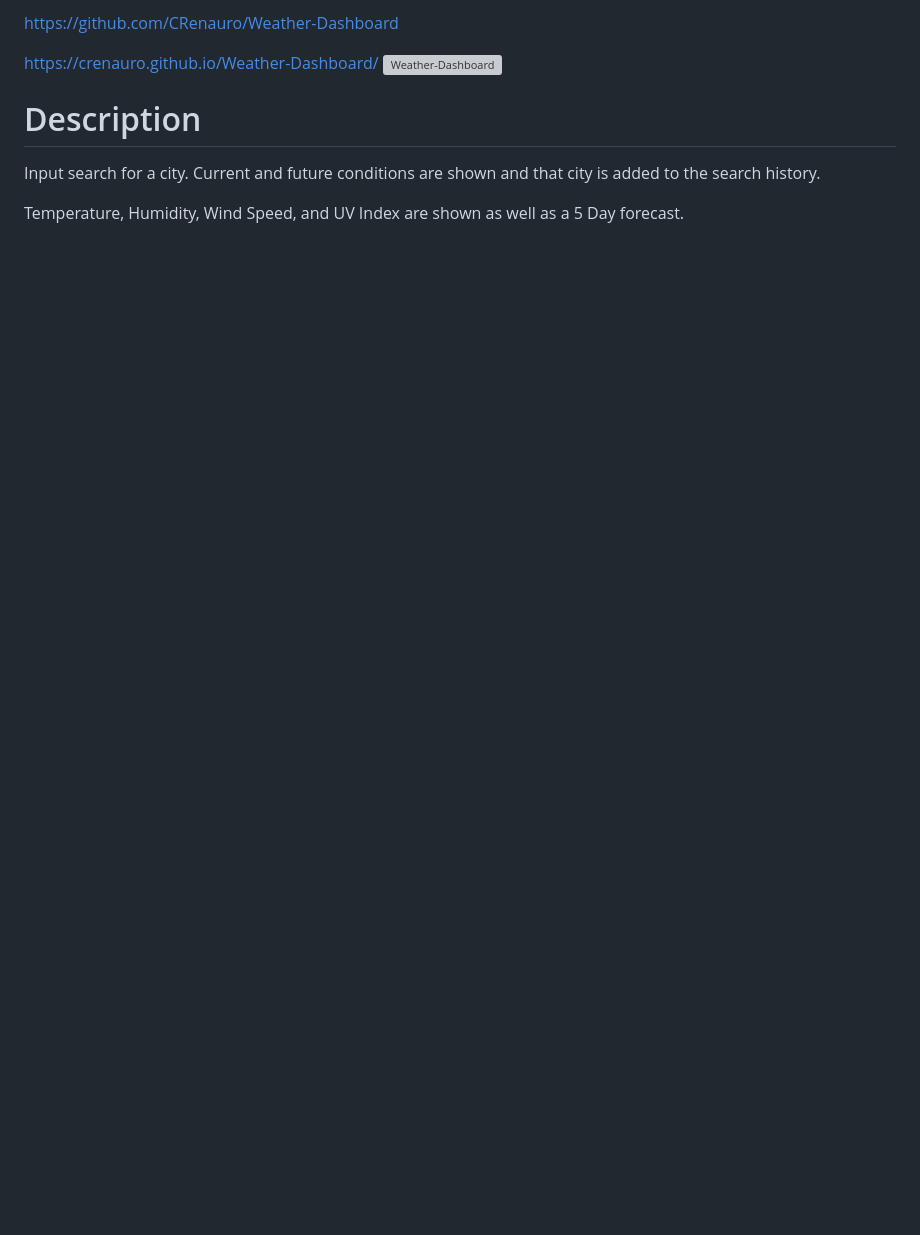
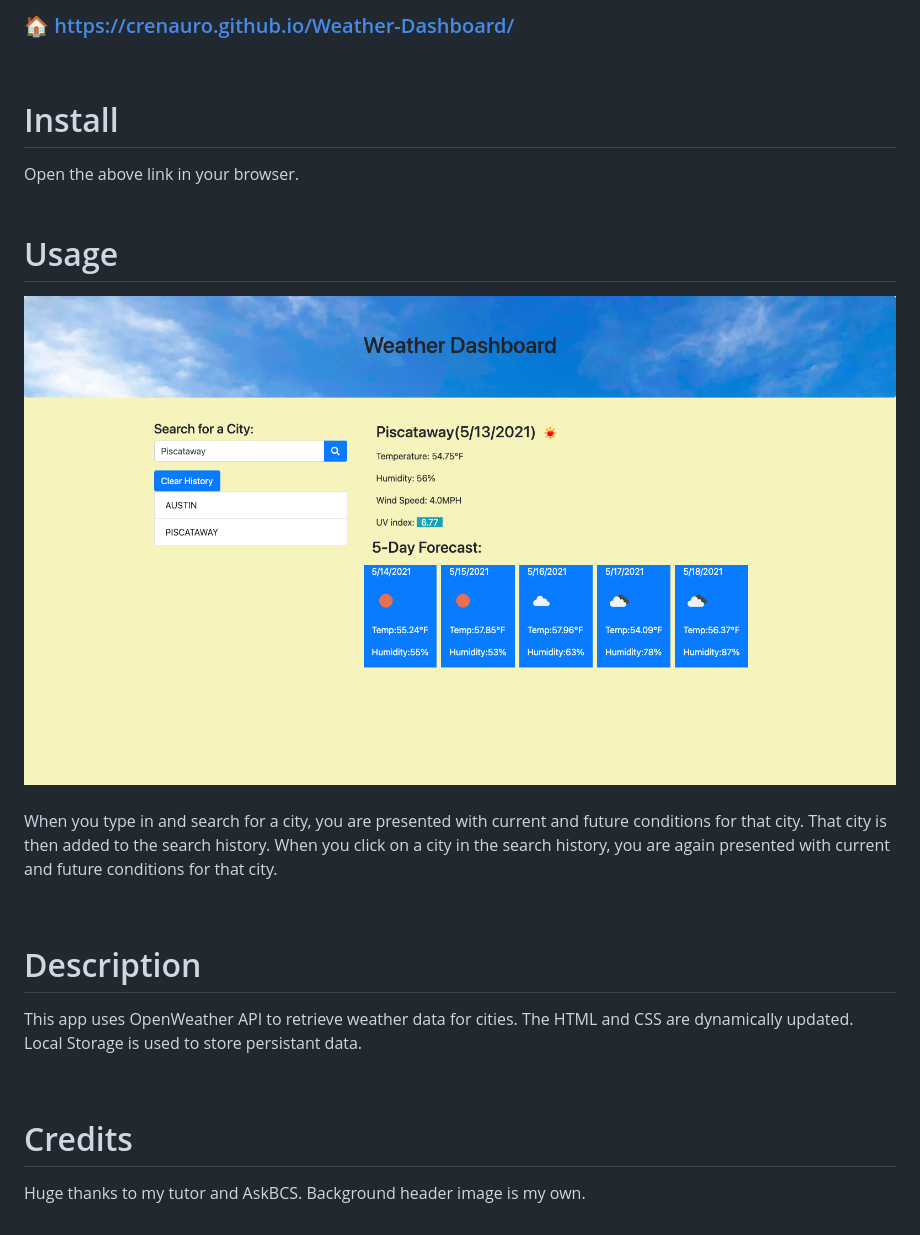
Before and after one commit to CRenauro/Weather-Dashboard, a Markdown page: README.md, the part around one of its changes. Drawn GitHub-style; pictures changed too: assets/01.png (added); blank space fills up the shorter version; grey boxes are pictures that could not be loaded.

Commit message:
fixed a click event, updated readme

```diff
--- a/README.md
+++ b/README.md
@@ -2,14 +2,30 @@
 
-https://github.com/CRenauro/Weather-Dashboard
+### 🏠 https://crenauro.github.io/Weather-Dashboard/
 
-https://crenauro.github.io/Weather-Dashboard/
-![Weather-Dashboard](https://user-images.githubusercontent.com/71401585/110851230-c2c34780-827e-11eb-914e-213e27595deb.png)
+<br/>
 
+# Install
 
+Open the above link in your browser.
+<br/>
+<br/>
 
+# Usage
+
+![01](./assets/01.png)
+<br/>
+<br/>
+When you type in and search for a city, you are presented with current and future conditions for that city. That city is then added to the
+search history. When you click on a city in the search history, you are again presented with current and future conditions for that city.
+
+<br/>
 
 # Description
 
-Input search for a city. Current and future conditions are shown and that city is added to the search history.
+This app uses OpenWeather API to retrieve weather data for cities. The HTML and CSS are dynamically updated. Local Storage is used to store persistant data.
 
-Temperature, Humidity, Wind Speed, and UV Index are shown as well as a 5 Day forecast.
+<br/>
+
+# Credits
+
+Huge thanks to my tutor and AskBCS. Background header image is my own.
```
Also changed, not shown: other parts of README.md (+1 -1 lines), 01.jpg (deleted), assets/01.jpg (added), 1 other file.
